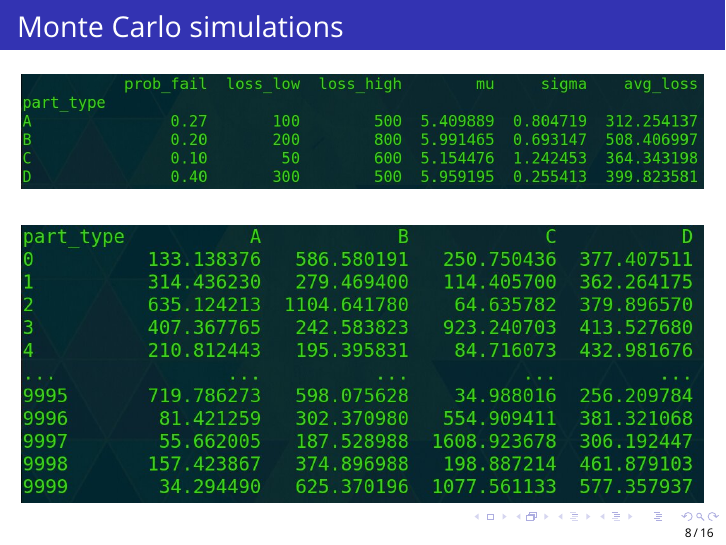
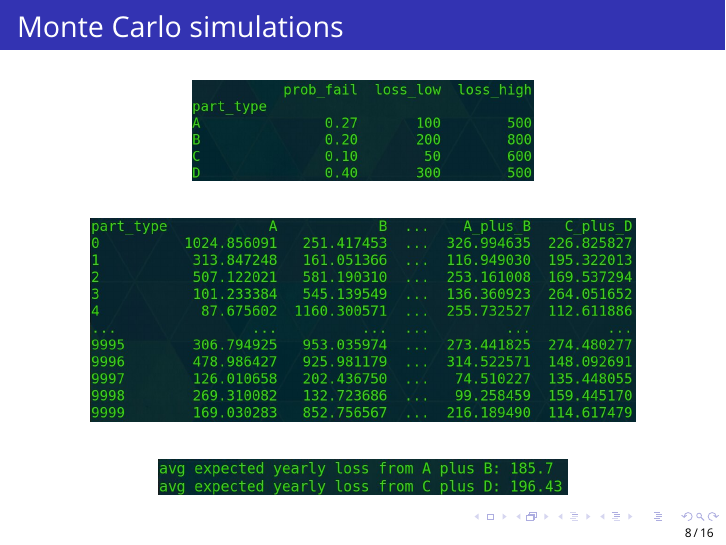
Before and after one commit to estimatrixPipiatrix/decision-scientist, LaTeX slides (biofilm_pres/slides/KCL_APL_presentation.tex): page 8 of 16. Compiled offline with pdfLaTeX.

Commit message:
'committing'

```diff
--- a/biofilm_pres/slides/KCL_APL_presentation.tex
+++ b/biofilm_pres/slides/KCL_APL_presentation.tex
@@ -289,12 +289,17 @@
 \begin{frame}
     \frametitle{Monte Carlo simulations}
 	\begin{figure}
-		\includegraphics[width=1.0\linewidth]{machine_parts.jpg}
+		\includegraphics[width=0.5\linewidth]{machine_parts.jpg}
 	\end{figure}
 	\begin{figure}
-	    \includegraphics[width=1.0\linewidth]
+	    \includegraphics[width=0.8\linewidth]
 	    {projected_losses.jpg}
 	\end{figure}
+	\begin{figure}
+		\includegraphics[width=0.6\linewidth]
+		{parts_choice.jpg}
+	\end{figure}
+
 \end{frame}
 
 %-------------------------------------------------------
```
Also changed, not shown: biofilm_pres/machine_parts.jpg, biofilm_pres/parts_choice.jpg (added), biofilm_pres/projected_losses.jpg, biofilm_pres/slides/KCL_APL_presentation.pdf, biofilm_pres/slides/machine_parts.jpg, biofilm_pres/slides/parts_choice.jpg (added), biofilm_pres/slides/projected_losses.jpg, 3 other files.
